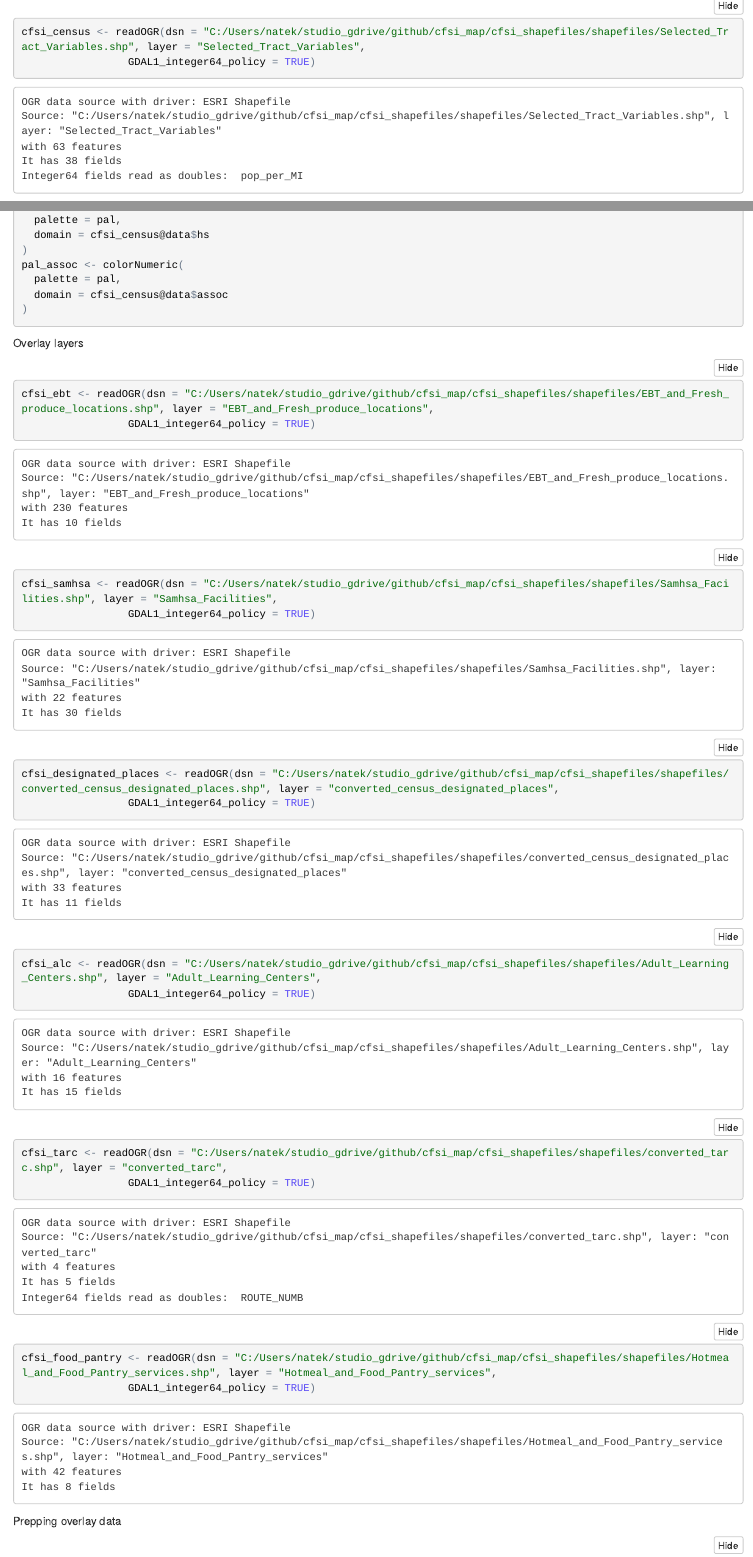
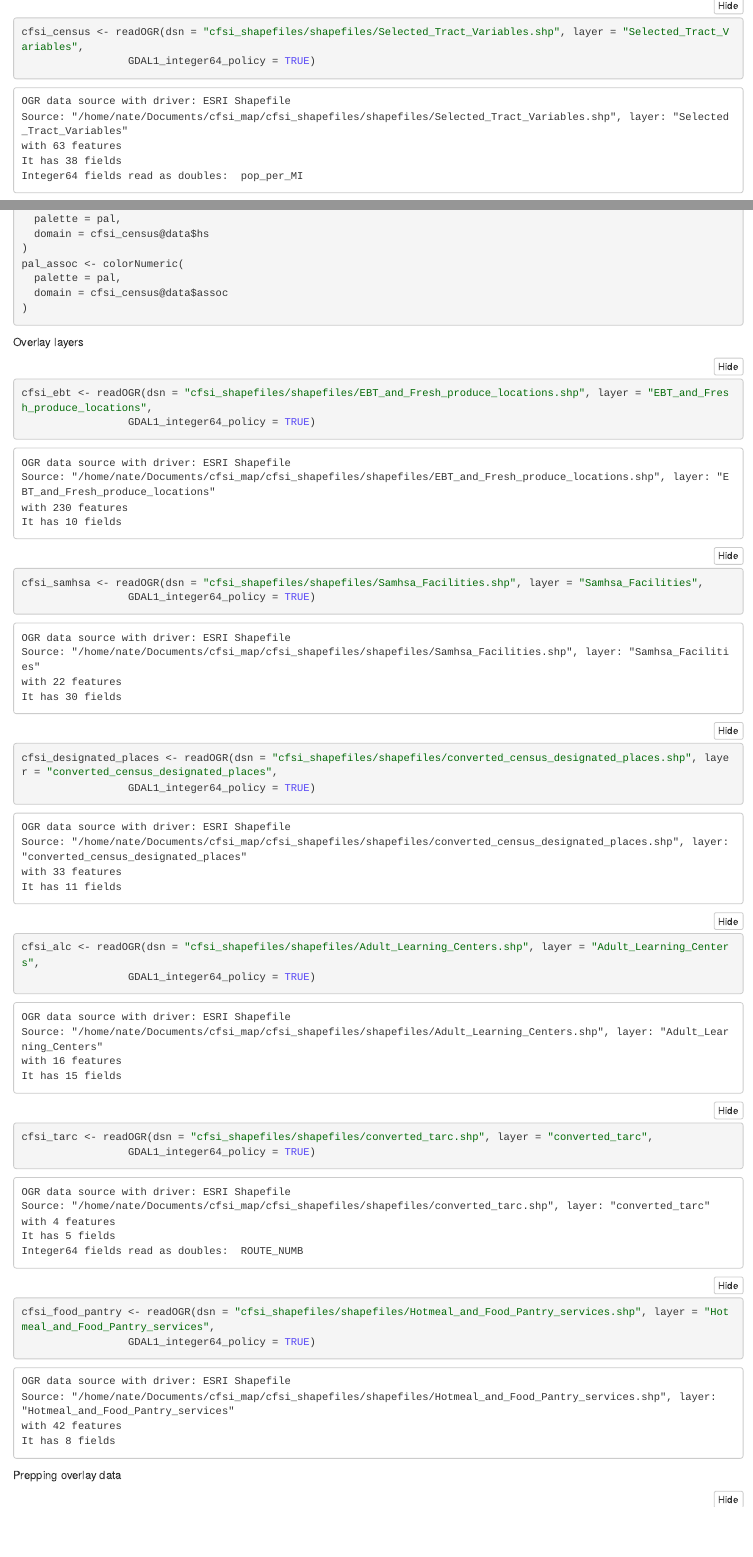
Before and after one commit to natekratzer/cfsi_map, an R Markdown document (cfsi_leaflet.Rmd): the page in a window 1100 px wide, from 770 px down before the commit and from 810 px down after it, so that both start at the same text, and a second part further down, joined at a grey line. The pictures show the output file cfsi_leaflet.nb.html that the author committed with the source, opened offline.

Commit message:
changed to relative file paths

````diff
--- a/cfsi_leaflet.Rmd
+++ b/cfsi_leaflet.Rmd
@@ -18,7 +18,7 @@ library(tidyverse)
 
 Reading in Census Base Layers
 ```{r}
-cfsi_census <- readOGR(dsn = "C:/Users/natek/studio_gdrive/github/cfsi_map/cfsi_shapefiles/shapefiles/Selected_Tract_Variables.shp", layer = "Selected_Tract_Variables",
+cfsi_census <- readOGR(dsn = "cfsi_shapefiles/shapefiles/Selected_Tract_Variables.shp", layer = "Selected_Tract_Variables",
                  GDAL1_integer64_policy = TRUE)
 ```
 
@@ -135,22 +134,22 @@ pal_assoc <- colorNumeric(
 
 Overlay layers
 ```{r}
-cfsi_ebt <- readOGR(dsn = "C:/Users/natek/studio_gdrive/github/cfsi_map/cfsi_shapefiles/shapefiles/EBT_and_Fresh_produce_locations.shp", layer = "EBT_and_Fresh_produce_locations",
+cfsi_ebt <- readOGR(dsn = "cfsi_shapefiles/shapefiles/EBT_and_Fresh_produce_locations.shp", layer = "EBT_and_Fresh_produce_locations",
                  GDAL1_integer64_policy = TRUE)
 
-cfsi_samhsa <- readOGR(dsn = "C:/Users/natek/studio_gdrive/github/cfsi_map/cfsi_shapefiles/shapefiles/Samhsa_Facilities.shp", layer = "Samhsa_Facilities",
+cfsi_samhsa <- readOGR(dsn = "cfsi_shapefiles/shapefiles/Samhsa_Facilities.shp", layer = "Samhsa_Facilities",
                  GDAL1_integer64_policy = TRUE)
 
-cfsi_designated_places <- readOGR(dsn = "C:/Users/natek/studio_gdrive/github/cfsi_map/cfsi_shapefiles/shapefiles/converted_census_designated_places.shp", layer = "converted_census_designated_places",
+cfsi_designated_places <- readOGR(dsn = "cfsi_shapefiles/shapefiles/converted_census_designated_places.shp", layer = "converted_census_designated_places",
                  GDAL1_integer64_policy = TRUE)
 
-cfsi_alc <- readOGR(dsn = "C:/Users/natek/studio_gdrive/github/cfsi_map/cfsi_shapefiles/shapefiles/Adult_Learning_Centers.shp", layer = "Adult_Learning_Centers",
+cfsi_alc <- readOGR(dsn = "cfsi_shapefiles/shapefiles/Adult_Learning_Centers.shp", layer = "Adult_Learning_Centers",
                  GDAL1_integer64_policy = TRUE)
 
-cfsi_tarc <- readOGR(dsn = "C:/Users/natek/studio_gdrive/github/cfsi_map/cfsi_shapefiles/shapefiles/converted_tarc.shp", layer = "converted_tarc",
+cfsi_tarc <- readOGR(dsn = "cfsi_shapefiles/shapefiles/converted_tarc.shp", layer = "converted_tarc",
                  GDAL1_integer64_policy = TRUE)
 
-cfsi_food_pantry <- readOGR(dsn = "C:/Users/natek/studio_gdrive/github/cfsi_map/cfsi_shapefiles/shapefiles/Hotmeal_and_Food_Pantry_services.shp", layer = "Hotmeal_and_Food_Pantry_services",
+cfsi_food_pantry <- readOGR(dsn = "cfsi_shapefiles/shapefiles/Hotmeal_and_Food_Pantry_services.shp", layer = "Hotmeal_and_Food_Pantry_services",
                  GDAL1_integer64_policy = TRUE)
 
 
````
Also changed, not shown: cfsi_leaflet.nb.html, cfsi_leaflet.Rmd (6 more changed lines).
